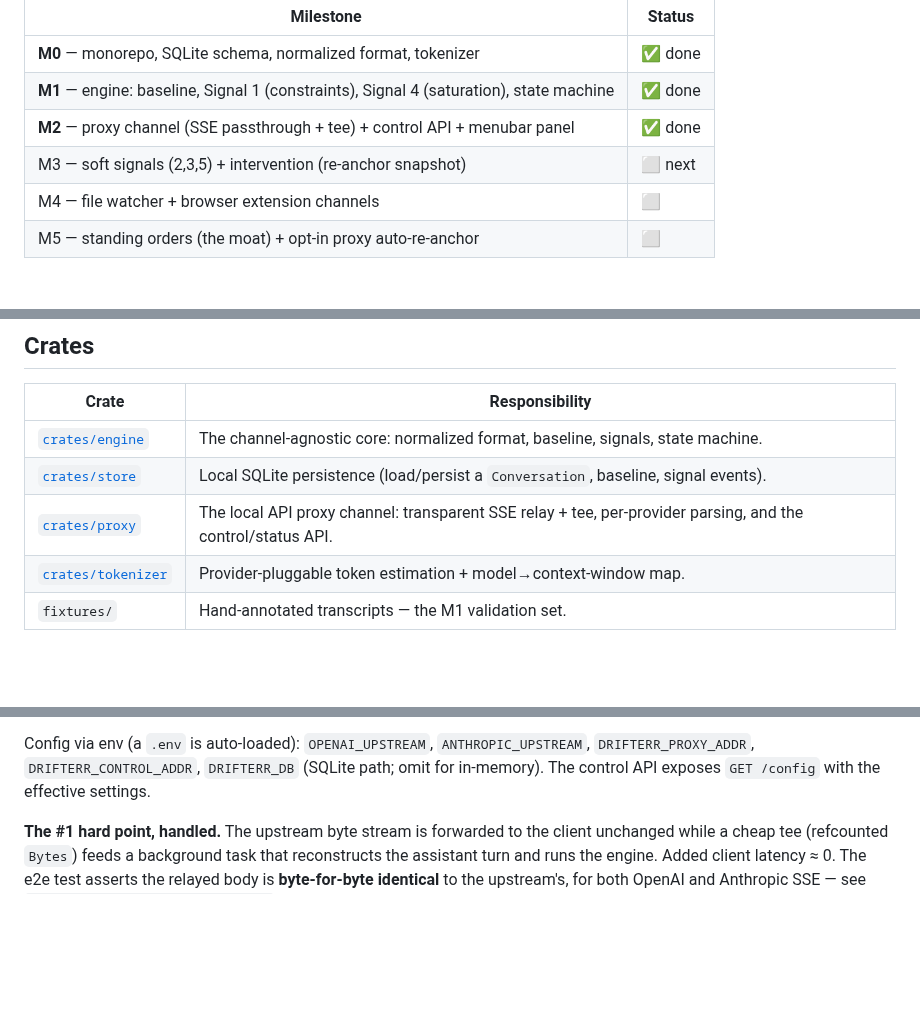
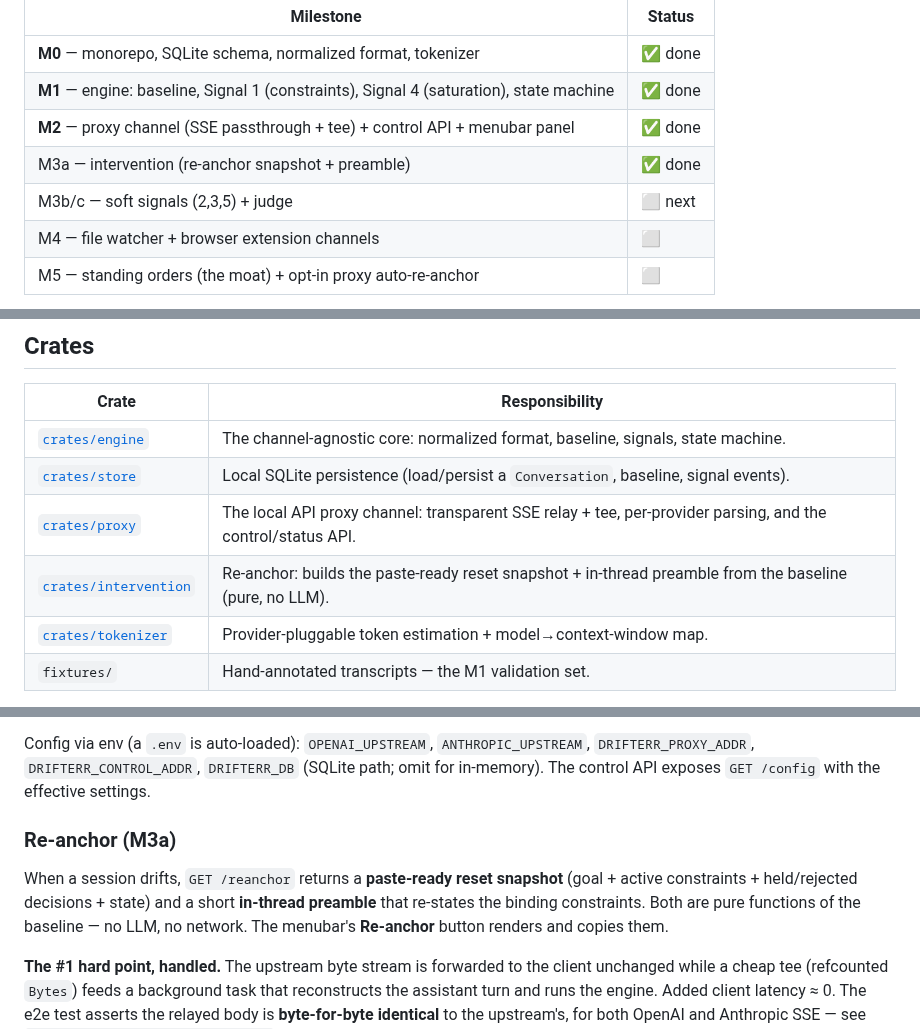
Before and after one commit to Lounes-M/drifterr, a Markdown page: README.md, 3 parts joined by grey strips. Drawn GitHub-style; blank space fills up the shorter version.

```diff
--- a/README.md
+++ b/README.md
@@ -29,7 +29,8 @@ panel renders the live state.
 | **M0** — monorepo, SQLite schema, normalized format, tokenizer | ✅ done |
 | **M1** — engine: baseline, Signal 1 (constraints), Signal 4 (saturation), state machine | ✅ done |
 | **M2** — proxy channel (SSE passthrough + tee) + control API + menubar panel | ✅ done |
-| M3 — soft signals (2,3,5) + intervention (re-anchor snapshot) | ⬜ next |
+| M3a — intervention (re-anchor snapshot + preamble) | ✅ done |
+| M3b/c — soft signals (2,3,5) + judge | ⬜ next |
 | M4 — file watcher + browser extension channels | ⬜ |
 | M5 — standing orders (the moat) + opt-in proxy auto-re-anchor | ⬜ |
 
@@ -58,6 +59,7 @@ Channels (proxy │ file │ browser)
 | [`crates/engine`](crates/engine) | The channel-agnostic core: normalized format, baseline, signals, state machine. |
 | [`crates/store`](crates/store) | Local SQLite persistence (load/persist a `Conversation`, baseline, signal events). |
 | [`crates/proxy`](crates/proxy) | The local API proxy channel: transparent SSE relay + tee, per-provider parsing, and the control/status API. |
+| [`crates/intervention`](crates/intervention) | Re-anchor: builds the paste-ready reset snapshot + in-thread preamble from the baseline (pure, no LLM). |
 | [`crates/tokenizer`](crates/tokenizer) | Provider-pluggable token estimation + model→context-window map. |
 | `fixtures/` | Hand-annotated transcripts — the M1 validation set. |
 
@@ -95,6 +97,14 @@ Config via env (a `.env` is auto-loaded): `OPENAI_UPSTREAM`,
 `ANTHROPIC_UPSTREAM`, `DRIFTERR_PROXY_ADDR`, `DRIFTERR_CONTROL_ADDR`,
 `DRIFTERR_DB` (SQLite path; omit for in-memory). The control API exposes
 `GET /config` with the effective settings.
+
+### Re-anchor (M3a)
+
+When a session drifts, `GET /reanchor` returns a **paste-ready reset snapshot**
+(goal + active constraints + held/rejected decisions + state) and a short
+**in-thread preamble** that re-states the binding constraints. Both are pure
+functions of the baseline — no LLM, no network. The menubar's **Re-anchor**
+button renders and copies them.
 
 **The #1 hard point, handled.** The upstream byte stream is forwarded to the
 client unchanged while a cheap tee (refcounted `Bytes`) feeds a background task
```
Also changed, not shown: other parts of README.md (+1 -1 lines), docs/menubar-reanchor.png (added), 12 other files.
